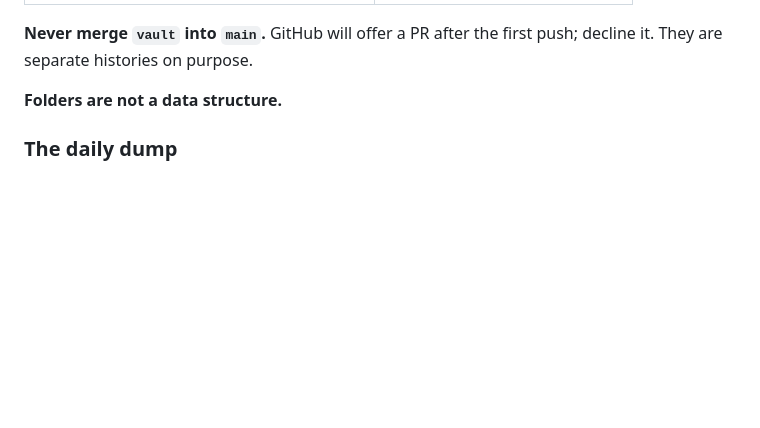
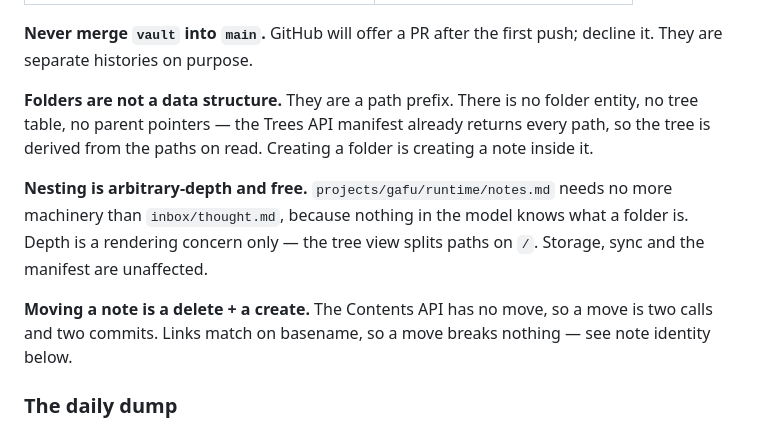
Before and after one commit to garthtrickett/notes, a Markdown page: DECISIONS.md, the part around the change. Rendered like a GitHub page; blank space fills up the shorter version.

Commit message:
Restore the folder paragraphs and state that nesting is free
The body of 'folders are not a data structure' was lost when the layout section
was rewritten for the orphan branch; only the bold lead-in survived.

Restored, plus the nesting rule it implies: nothing in the model knows what a
folder is, so depth is a rendering concern only.

```diff
--- a/DECISIONS.md
+++ b/DECISIONS.md
@@ -107,7 +107,19 @@ The cost is one extra parameter on two calls:
 **Never merge `vault` into `main`.** GitHub will offer a PR after the first
 push; decline it. They are separate histories on purpose.
 
-**Folders are not a data structure.**
+**Folders are not a data structure.** They are a path prefix. There is no folder
+entity, no tree table, no parent pointers — the Trees API manifest already
+returns every path, so the tree is derived from the paths on read. Creating a
+folder is creating a note inside it.
+
+**Nesting is arbitrary-depth and free.** `projects/gafu/runtime/notes.md` needs
+no more machinery than `inbox/thought.md`, because nothing in the model knows
+what a folder is. Depth is a rendering concern only — the tree view splits paths
+on `/`. Storage, sync and the manifest are unaffected.
+
+**Moving a note is a delete + a create.** The Contents API has no move, so a move
+is two calls and two commits. Links match on basename, so a move breaks nothing —
+see note identity below.
 
 ### The daily dump
 
```
